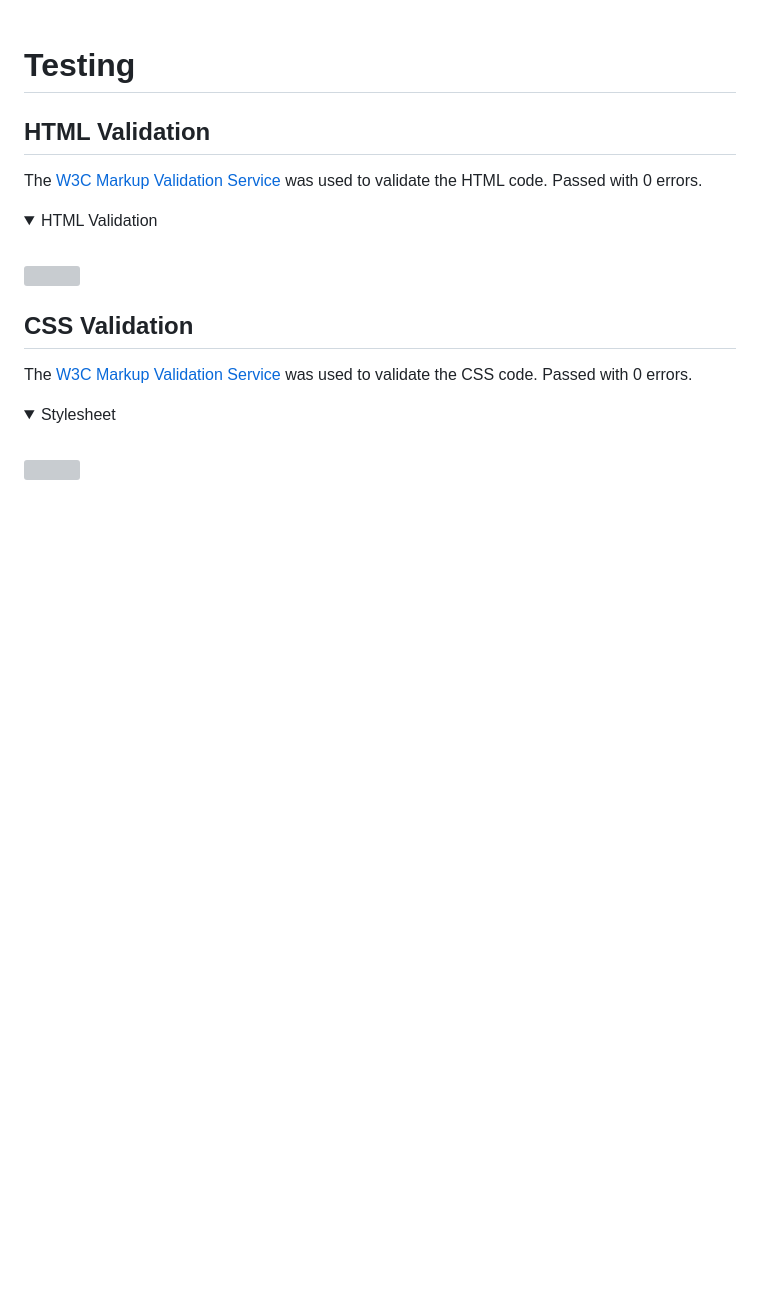
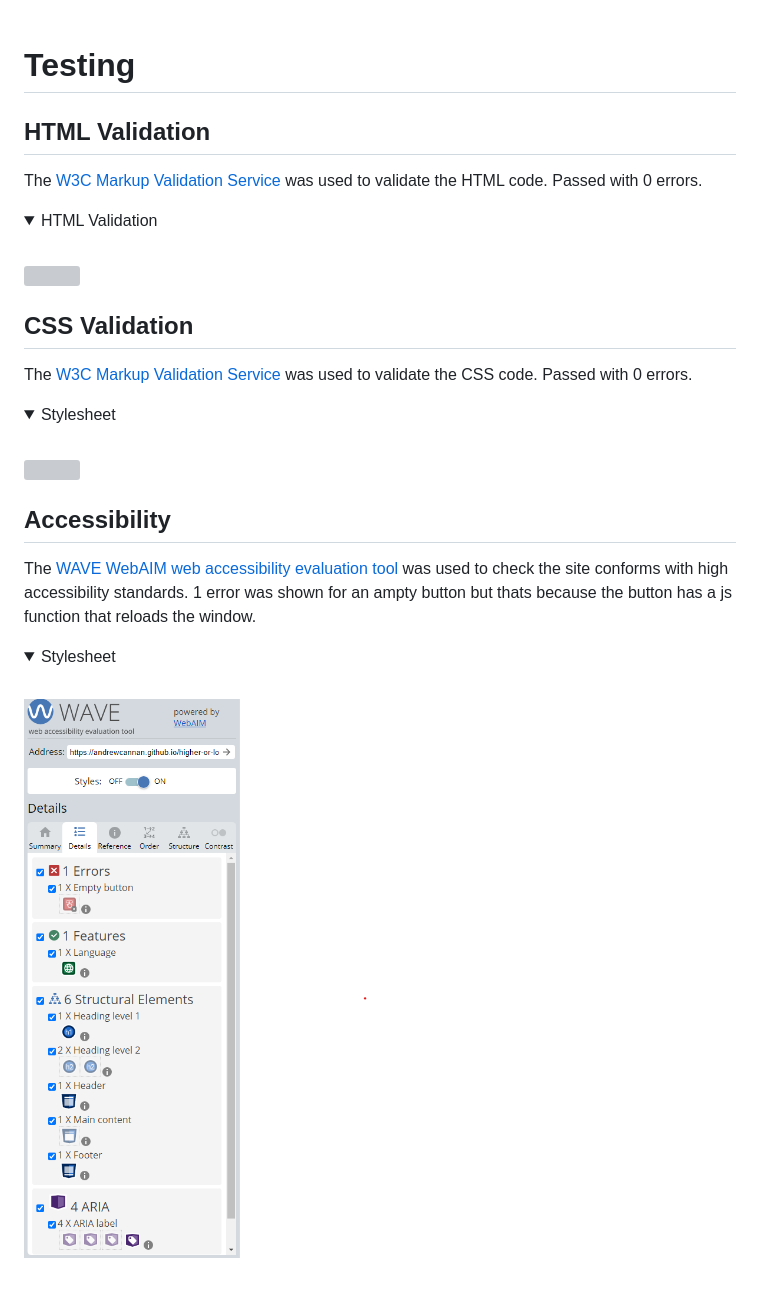
Before and after one commit to andrewcannan/higher-or-lower, a Markdown page: README.md, the part around the change. GitHub-like rendering; pictures changed too: assets/readme-images/wave-validation.png (added); folded sections open; blank space fills up the shorter version; grey boxes are pictures that could not be loaded.

Commit message:
add validation to readme

```diff
--- a/README.md
+++ b/README.md
@@ -269,3 +269,12 @@ The [W3C Markup Validation Service](https://jigsaw.w3.org/css-validator/) was us
 <br>
 <img src="assets/readme-images/css-validation.png">
 </details>
+
+## Accessibility
+
+The [WAVE WebAIM web accessibility evaluation tool](https://wave.webaim.org/) was used to check the site conforms with high accessibility standards. 1 error was shown for an ampty button but thats because the button has a js function that reloads the window.
+<details>
+<summary>Stylesheet</summary>
+<br>
+<img src="assets/readme-images/wave-validation.png">
+</details>
```
